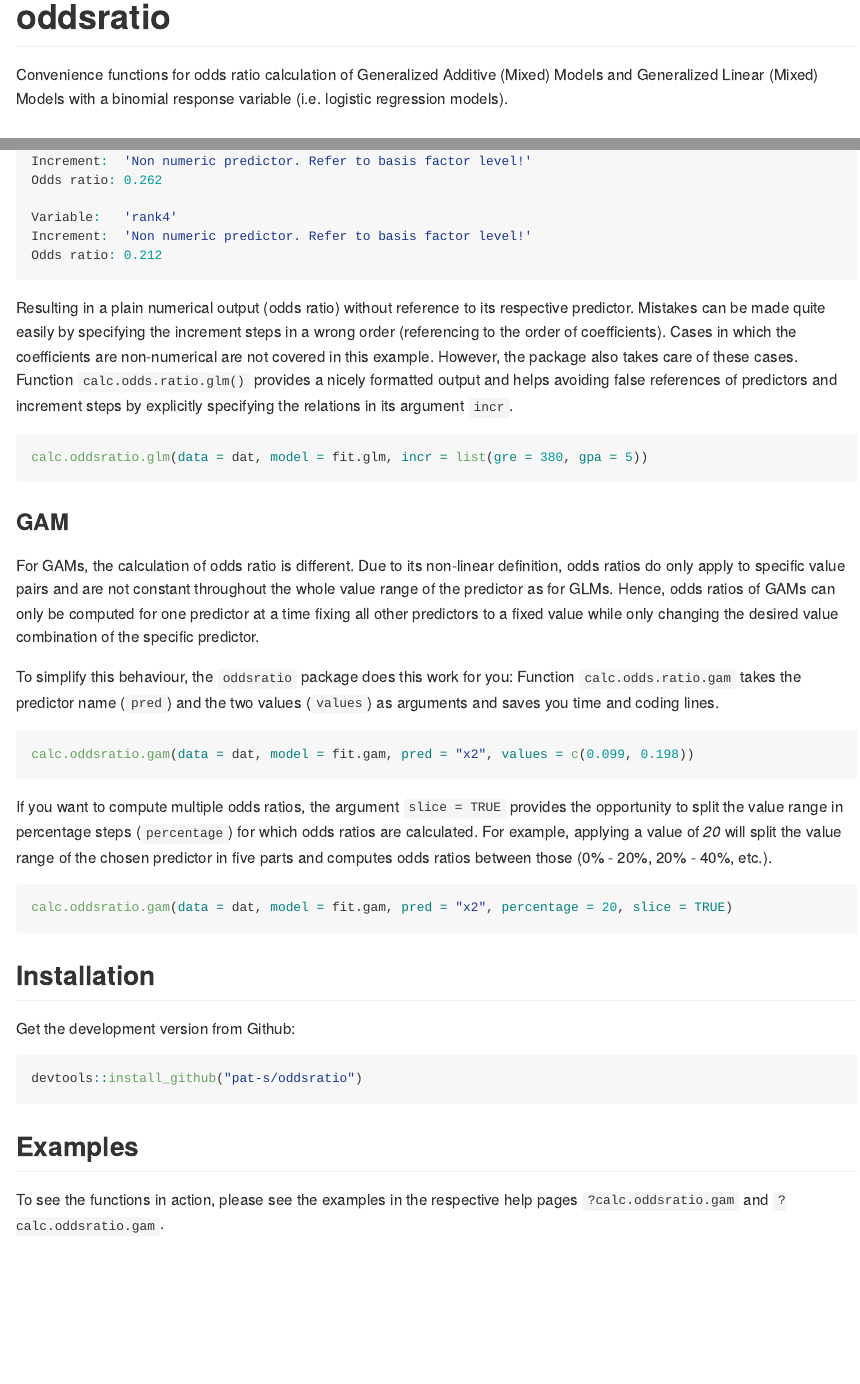
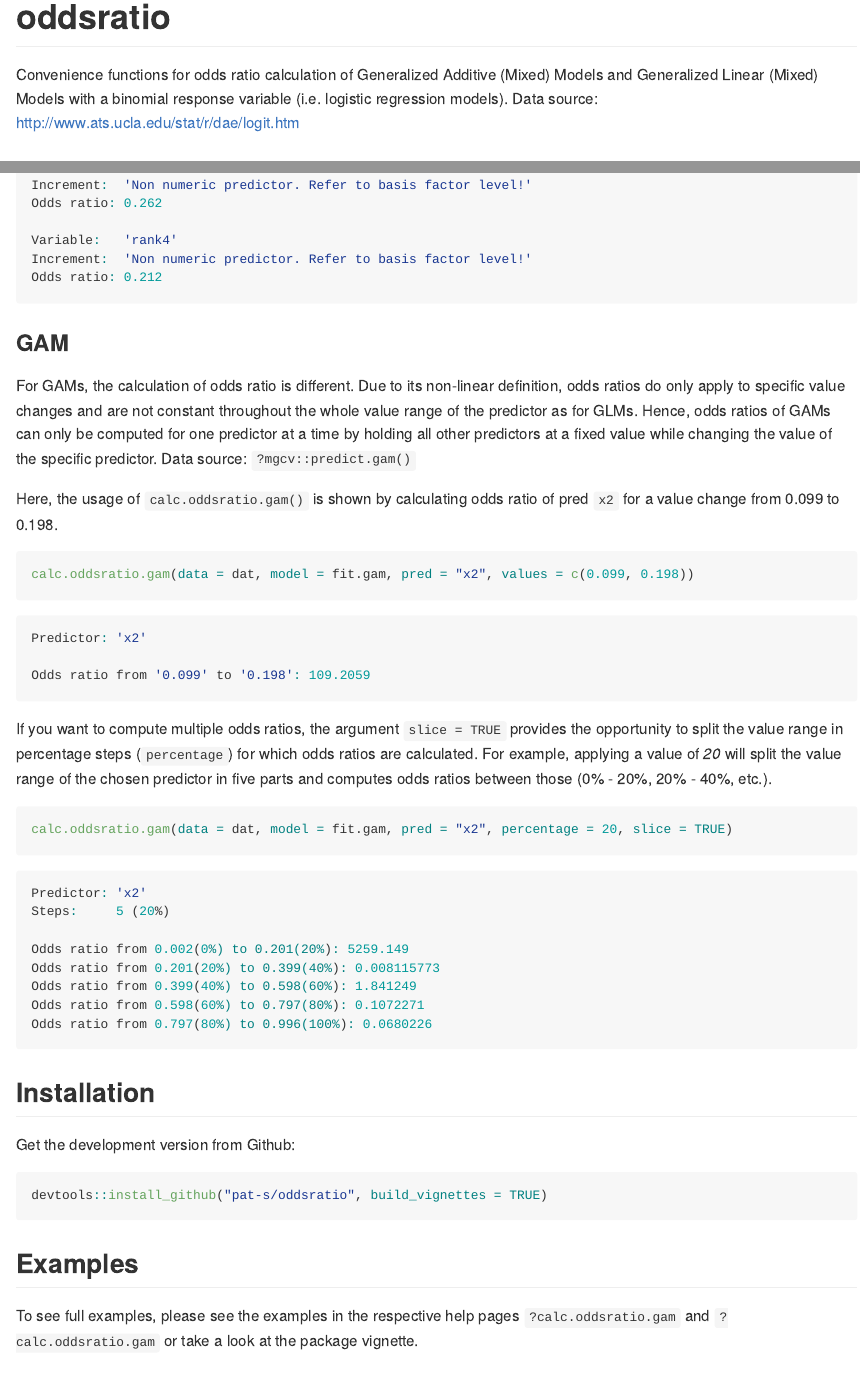
Before and after one commit to pat-s/oddsratio, an R Markdown document (README.Rmd): the page in a window 1100 px wide, from its top, and a second part further down, joined at a grey line. The pictures show the output file README.md that the author committed with the source, drawn offline in the style of GitHub; badge pictures from the web are left out.

Commit message:
update README

````diff
--- a/README.Rmd
+++ b/README.Rmd
@@ -14,6 +15,7 @@
 Convenience functions for odds ratio calculation of Generalized Additive (Mixed)
 Models and Generalized Linear (Mixed) Models with a binomial
 response variable (i.e. logistic regression models).
+Data source: http://www.ats.ucla.edu/stat/r/dae/logit.htm
 
 ## Examples
 
@@ -50,37 +52,28 @@
 Odds ratio: 0.212
 ```
 
-Resulting in a plain numerical output (odds ratio) without reference to its respective
-predictor.
-Mistakes can be made quite easily by specifying the increment steps in a wrong
-order (referencing to the order of coefficients).
-Cases in which the coefficients are non-numerical are not covered in this
-example.
-However, the package also takes care of these cases.
-Function `calc.odds.ratio.glm()` provides a nicely formatted output and
-helps avoiding false references of predictors and increment steps by
-explicitly specifying the relations in its argument `incr`.
-
-```R
-calc.oddsratio.glm(data = dat, model = fit.glm, incr = list(gre = 380, gpa = 5))
-```
-
 ### GAM
 
 For GAMs, the calculation of odds ratio is different.
 Due to its non-linear definition, odds ratios do only apply to specific
-value pairs and are not constant throughout the whole value range of the
+value changes and are not constant throughout the whole value range of the
 predictor as for GLMs.
-Hence, odds ratios of GAMs can only be computed for one predictor at a time fixing
-all other predictors to a fixed value while only changing the desired value
-combination of the specific predictor.
+Hence, odds ratios of GAMs can only be computed for one predictor at a time by
+holding all other predictors at a fixed value while changing the value of the
+specific predictor.
+Data source: `?mgcv::predict.gam()`
 
-To simplify this behaviour, the `oddsratio` package does this work for you:
-Function `calc.odds.ratio.gam` takes the predictor name (`pred`) and the
-two values (`values`) as arguments and saves you time and coding lines.
+Here, the usage of `calc.oddsratio.gam()` is shown by calculating odds ratio of
+pred `x2` for a value change from 0.099 to 0.198.
 
 ```R
 calc.oddsratio.gam(data = dat, model = fit.gam, pred = "x2", values = c(0.099, 0.198))
+```
+
+```R
+Predictor: 'x2'
+
+Odds ratio from '0.099' to '0.198': 109.2059
 ```
 
 If you want to compute multiple odds ratios, the argument `slice = TRUE`
@@ -93,16 +86,30 @@
 calc.oddsratio.gam(data = dat, model = fit.gam, pred = "x2", percentage = 20, slice = TRUE)
 ```
 
+```R
+Predictor: 'x2'
+Steps:     5 (20%)
+
+Odds ratio from 0.002(0%) to 0.201(20%): 5259.149
+Odds ratio from 0.201(20%) to 0.399(40%): 0.008115773
+Odds ratio from 0.399(40%) to 0.598(60%): 1.841249
+Odds ratio from 0.598(60%) to 0.797(80%): 0.1072271
+Odds ratio from 0.797(80%) to 0.996(100%): 0.0680226
+```
+
+
 ## Installation
 
 Get the development version from Github:
 
 ```R
-devtools::install_github("pat-s/oddsratio")
+devtools::install_github("pat-s/oddsratio", build_vignettes = TRUE)
 ```
 ## Examples
 
-To see the functions in action, please see the examples in the respective help pages `?calc.oddsratio.gam` and `?calc.oddsratio.gam`.
+To see full examples, please see the examples in the respective help pages
+`?calc.oddsratio.gam` and `?calc.oddsratio.gam` or take a look at the package
+vignette.
 
 ## To Do
 
````
Also changed, not shown: README.md, README.Rmd (3 more changed lines).
